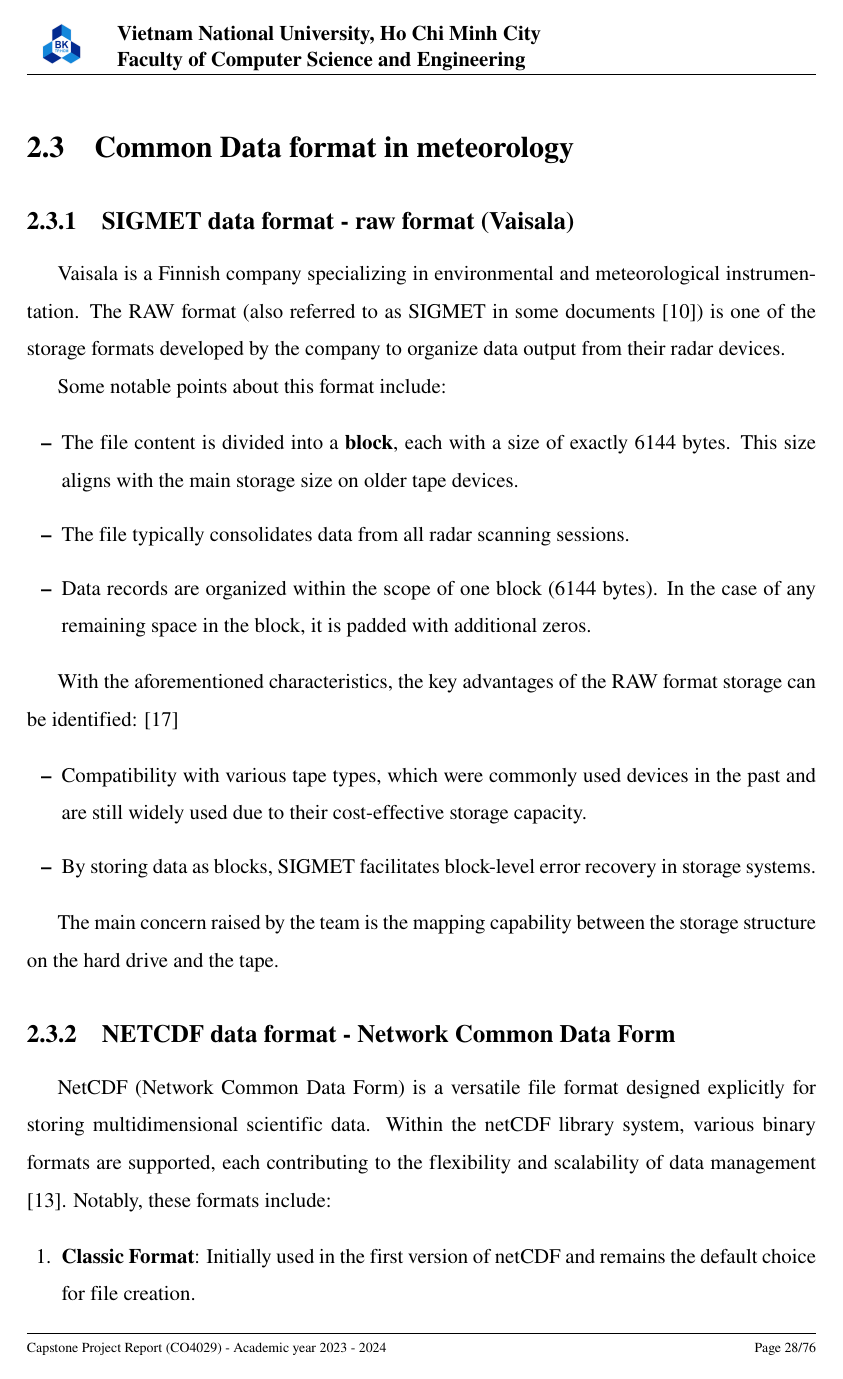
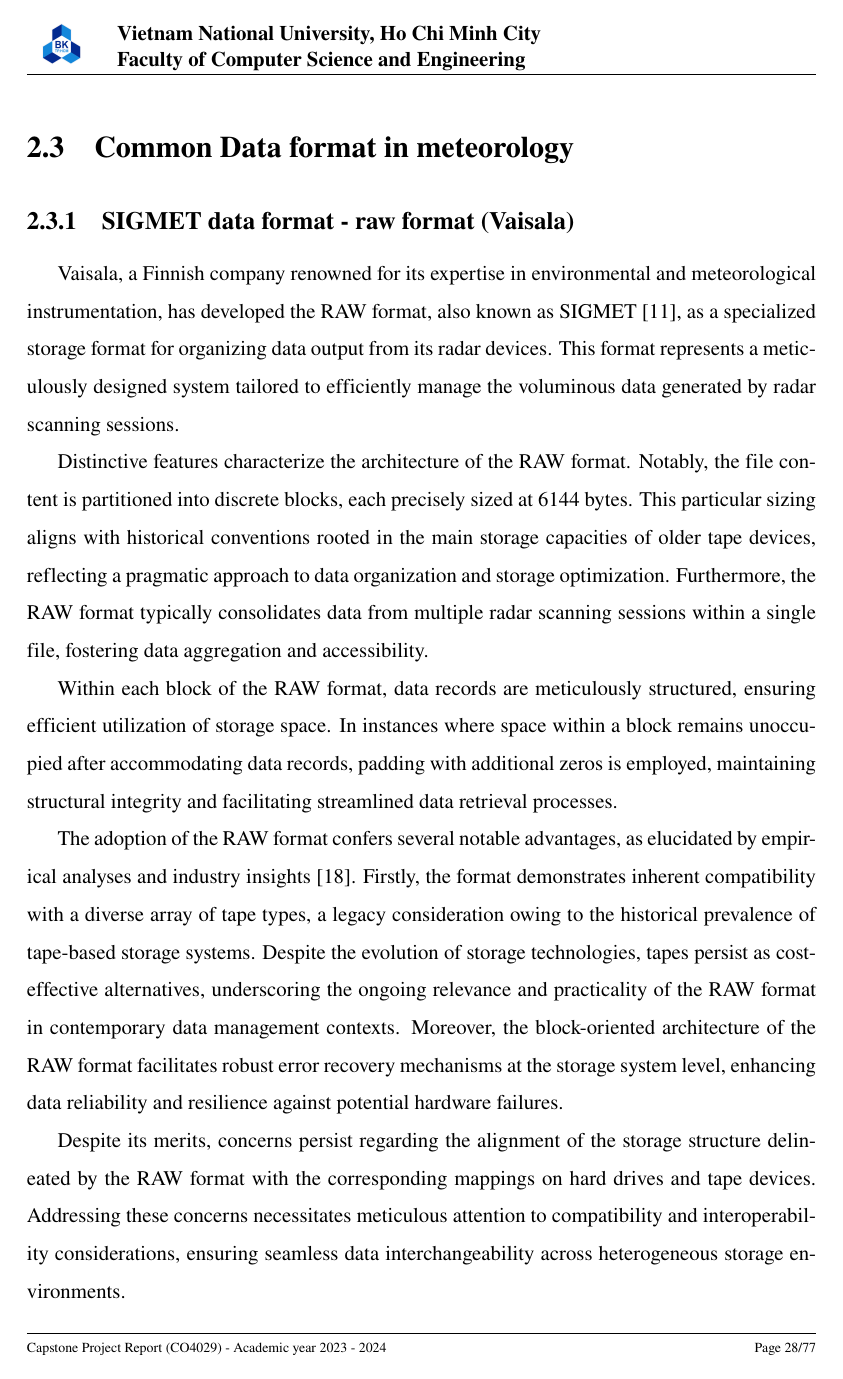
Before and after one commit to MeteorFlow/Thesis-Dissertation, a LaTeX thesis (main.tex, which reads Chapters/2.4-data_format.tex): page 29 of 77 before the commit and page 29 of 78 after it. Compiled offline with pdfLaTeX.

Commit message:
Convert Common Data Format to paragraphs

```diff
--- a/Chapters/2.4-data_format.tex
+++ b/Chapters/2.4-data_format.tex
@@ -1,32 +1,40 @@
 \subsection{SIGMET data format - raw format (Vaisala)}
 \label{sigmet}
-Vaisala is a Finnish company specializing in environmental and meteorological
-instrumentation. The RAW format (also referred to as SIGMET in some documents
-\cite{lrose_RadxConvert}) is one of the storage formats developed by the company
-to organize data output from their radar devices.
+Vaisala, a Finnish company renowned for its expertise in environmental and
+meteorological instrumentation, has developed the RAW format, also known as
+SIGMET \cite{lrose_RadxConvert}, as a specialized storage format for organizing
+data output from its radar devices. This format represents a meticulously
+designed system tailored to efficiently manage the voluminous data generated by
+radar scanning sessions.
 
-Some notable points about this format include:
+Distinctive features characterize the architecture of the RAW format. Notably,
+the file content is partitioned into discrete blocks, each precisely sized at
+6144 bytes. This particular sizing aligns with historical conventions rooted in
+the main storage capacities of older tape devices, reflecting a pragmatic
+approach to data organization and storage optimization. Furthermore, the RAW
+format typically consolidates data from multiple radar scanning sessions within
+a single file, fostering data aggregation and accessibility.
 
-\begin{itemize}
-    \item The file content is divided into a \textbf{block}, each with a size of
-    exactly 6144 bytes. This size aligns with the main storage size on older
-    tape devices.
-    \item The file typically consolidates data from all radar scanning sessions.
-    \item Data records are organized within the scope of one block (6144 bytes).
-    In the case of any remaining space in the block, it is padded with
-    additional zeros.
-\end{itemize}
+Within each block of the RAW format, data records are meticulously structured,
+ensuring efficient utilization of storage space. In instances where space within
+a block remains unoccupied after accommodating data records, padding with
+additional zeros is employed, maintaining structural integrity and facilitating
+streamlined data retrieval processes.
 
-With the aforementioned characteristics, the key advantages of the RAW format
-storage can be identified: \cite{raw_product_format_vaisala}
+The adoption of the RAW format confers several notable advantages, as elucidated
+by empirical analyses and industry insights \cite{raw_product_format_vaisala}. Firstly, the format
+demonstrates inherent compatibility with a diverse array of tape types, a legacy
+consideration owing to the historical prevalence of tape-based storage systems.
+Despite the evolution of storage technologies, tapes persist as cost-effective
+alternatives, underscoring the ongoing relevance and practicality of the RAW
+format in contemporary data management contexts. Moreover, the block-oriented
+architecture of the RAW format facilitates robust error recovery mechanisms at
+the storage system level, enhancing data reliability and resilience against
+potential hardware failures.
 
-\begin{itemize}
-    \item Compatibility with various tape types, which were commonly used
-    devices in the past and are still widely used due to their cost-effective
-    storage capacity.
-    \item By storing data as blocks, SIGMET facilitates block-level error
-    recovery in storage systems.
-\end{itemize}
+Despite its merits, concerns persist regarding the alignment of the storage
+structure delineated by the RAW format with the corresponding mappings on hard
+drives and tape devices. Addressing these concerns necessitates meticulous
+attention to compatibility and interoperability considerations, ensuring
+seamless data interchangeability across heterogeneous storage environments.
 
-The main concern raised by the team is the mapping capability between the
-storage structure on the hard drive and the tape.
@@ -36,11 +48,0 @@ storage structure on the hard drive and the tape.
-NetCDF (Network Common Data Form) is a versatile file format designed explicitly
-for storing multidimensional scientific data. Within the netCDF library system,
-various binary formats are supported, each contributing to the flexibility and
-scalability of data management \cite{netcdf}. Notably, these formats include:
-
-\begin{enumerate}
-    \item \textbf{Classic Format}: Initially used in the first version of netCDF and
-    remains the default choice for file creation.
-    \item \textbf{64-bit Offset Format}: Introduced since version 3.6.0, this format
-    supports larger variable and file sizes.
-    \item \textbf{netCDF-4/HDF5 Format}: Introduced in version 4.0, utilizing the HDF5
```
Also changed, not shown: Chapters/2.3-meteorology.tex (+3 -5 lines), refs.bib (+14 -0 lines), Chapters/2.4-data_format.tex (78 more changed lines).
